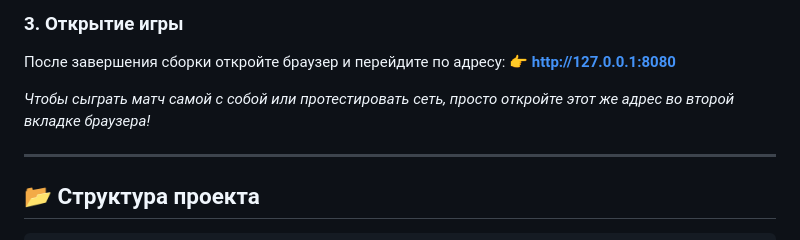
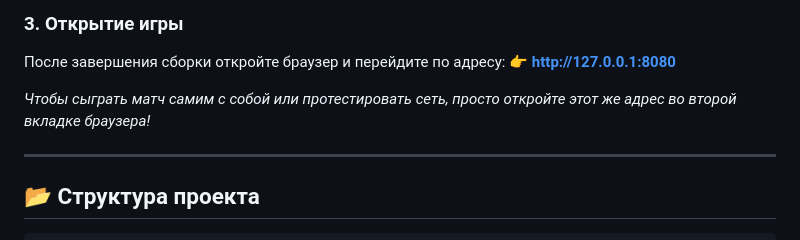
Before and after one commit to laminaevelina/docker-tic-tac-toe, a Markdown page: README.md, the part around the change. Drawn GitHub-style.

```diff
--- a/README.md
+++ b/README.md
@@ -46,7 +46,7 @@ docker-compose up --build
 После завершения сборки откройте браузер и перейдите по адресу:
 👉 **http://127.0.0.1:8080**
 
-*Чтобы сыграть матч самой с собой или протестировать сеть, просто откройте этот же адрес во второй вкладке браузера!*
+*Чтобы сыграть матч самим с собой или протестировать сеть, просто откройте этот же адрес во второй вкладке браузера!*
 
 ---
 
```
